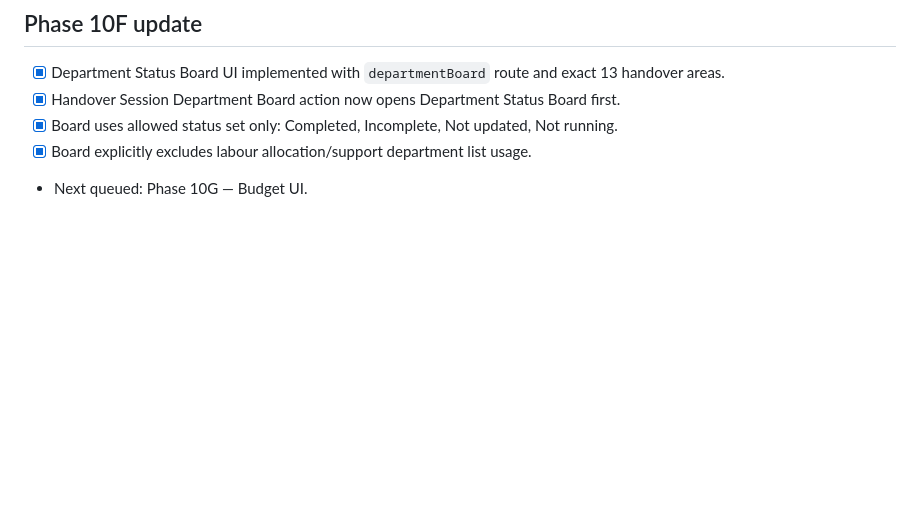
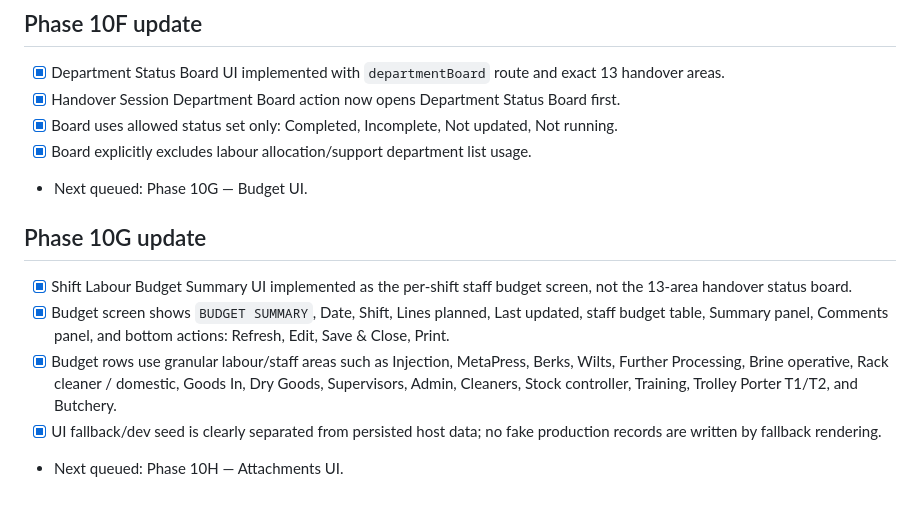
Before and after one commit to sedarged/moat-house-handover, a Markdown page: docs/AI_TASK_QUEUE.md, the part around one of its changes. Drawn GitHub-style; blank space fills up the shorter version.

Commit message:
Document Phase 10G budget UI task queue update

```diff
--- a/docs/AI_TASK_QUEUE.md
+++ b/docs/AI_TASK_QUEUE.md
@@ -116,3 +116,10 @@ Do not accept advice-only answers for implementation tasks unless the task expli
 - [x] Board uses allowed status set only: Completed, Incomplete, Not updated, Not running.
 - [x] Board explicitly excludes labour allocation/support department list usage.
 - Next queued: Phase 10G — Budget UI.
+
+## Phase 10G update
+- [x] Shift Labour Budget Summary UI implemented as the per-shift staff budget screen, not the 13-area handover status board.
+- [x] Budget screen shows `BUDGET SUMMARY`, Date, Shift, Lines planned, Last updated, staff budget table, Summary panel, Comments panel, and bottom actions: Refresh, Edit, Save & Close, Print.
+- [x] Budget rows use granular labour/staff areas such as Injection, MetaPress, Berks, Wilts, Further Processing, Brine operative, Rack cleaner / domestic, Goods In, Dry Goods, Supervisors, Admin, Cleaners, Stock controller, Training, Trolley Porter T1/T2, and Butchery.
+- [x] UI fallback/dev seed is clearly separated from persisted host data; no fake production records are written by fallback rendering.
+- Next queued: Phase 10H — Attachments UI.
```
Also changed, not shown: other parts of docs/AI_TASK_QUEUE.md (+3 -3 lines).
